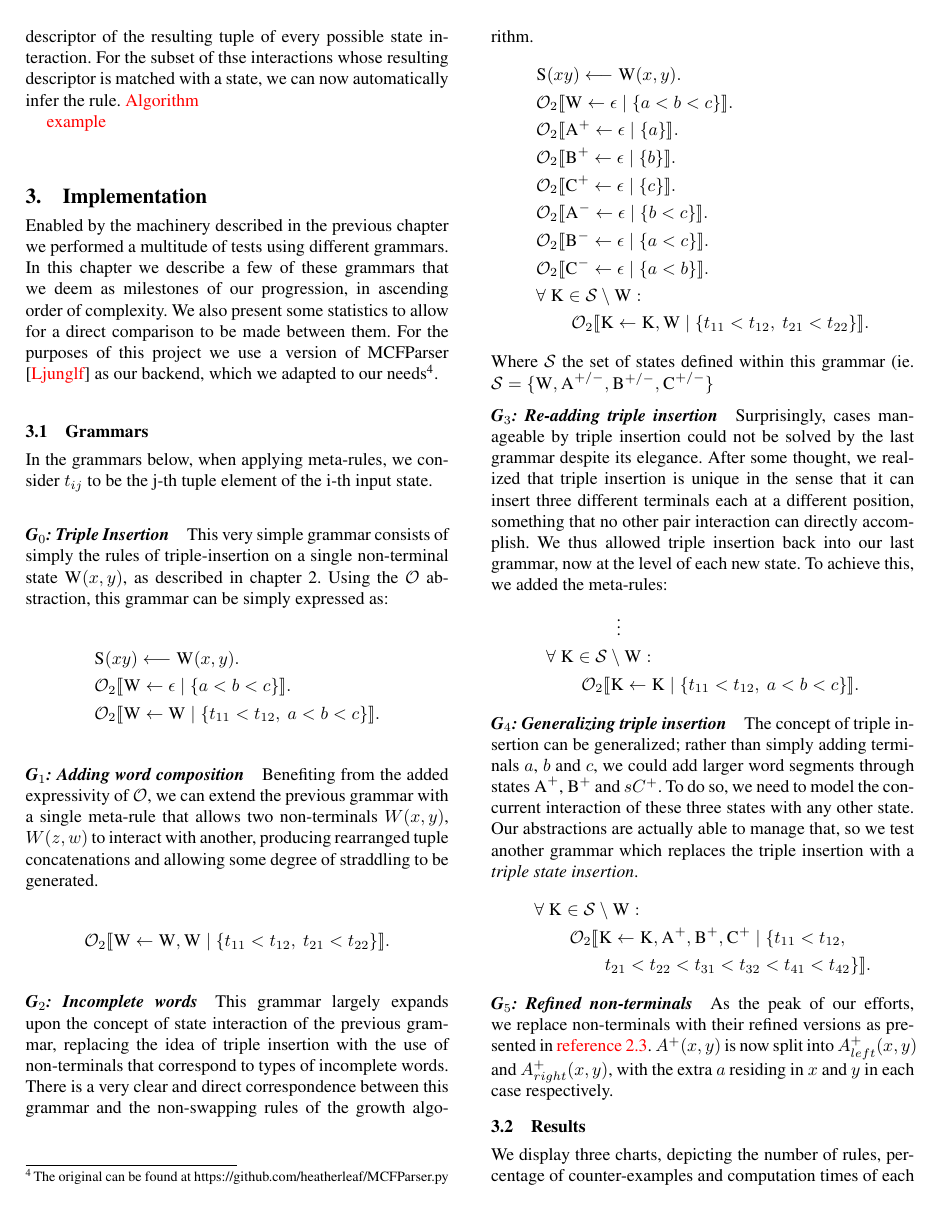
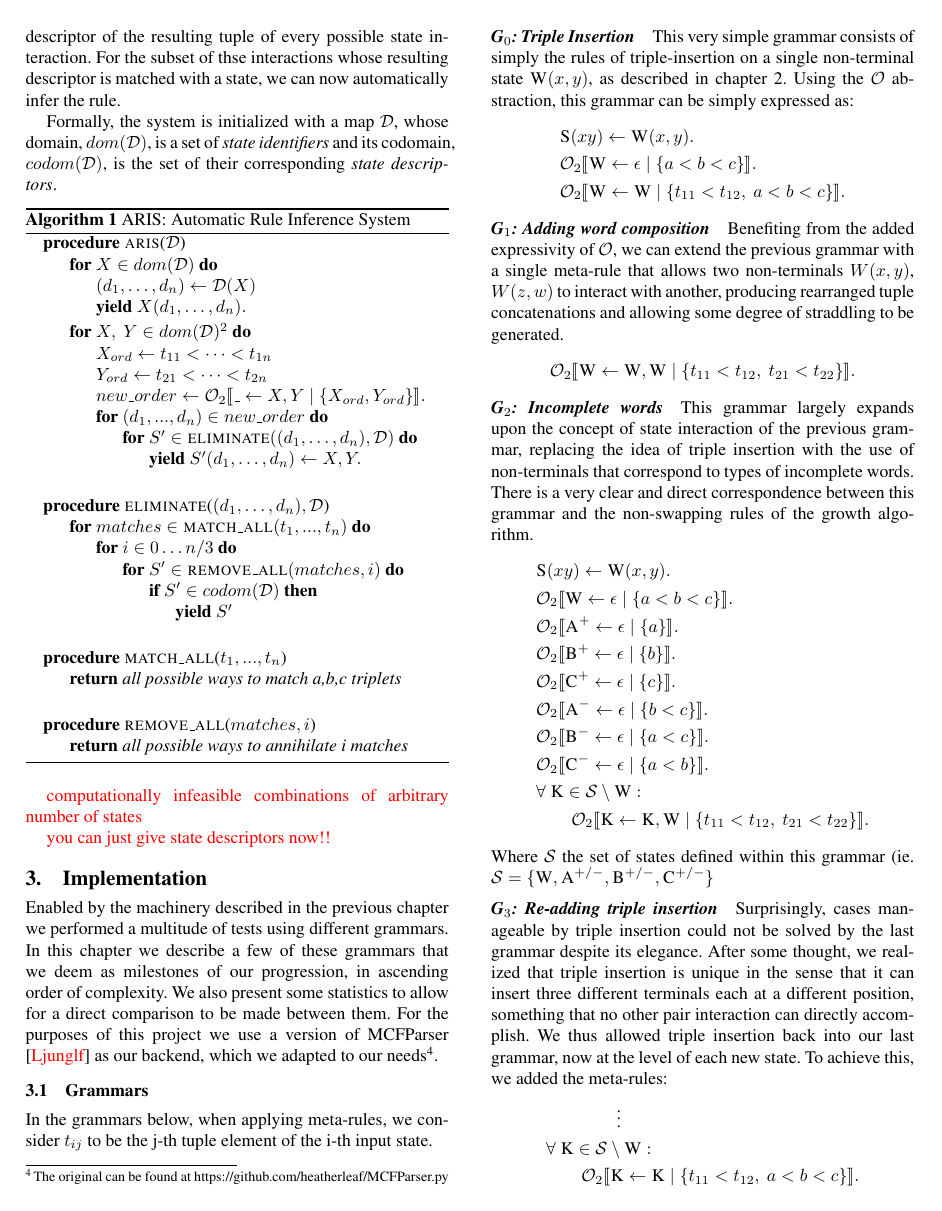
Before and after one commit to konstantinosKokos/dyck-paper, a LaTeX paper (dyck.tex): page 5 of 7. The pictures show the PDF file dyck.pdf that the author committed with the source.

Commit message:
ARIS algorithm

```diff
--- a/dyck.tex
+++ b/dyck.tex
@@ -421,10 +423,55 @@ Perhaps expectedly, the improved performance of our new approach again proved in
 
 At this point, the abstraction offered by our meta-grammars did not cover our needs anymore. The same difficulty that we had encountered before was prominent once more, except now at an even-higher level. Transcribing meta-rules and proofreading through them was very time consuming and draining, and hindered our progress. In order to test a new hypothesis pertaining to the refined states we would again have to go through a lot of arid work.
 
-As the ultimate solution for flexible grammar creation, we designed a system that can automatically create a full-blown 2-MCFG given only the states it consists of. To accomplish this, we assign each state a unique \textit{descriptor} that describes (up to an extend) the content of its tuple's elements. Aligning these descriptors with the tuple, we can then infer the descriptor of the resulting tuple of every possible state interaction. For the subset of thοse interactions whose resulting descriptor is matched with a state, we can now automatically infer the rule.
-\todo{Algorithm}
+As the ultimate solution for flexible grammar creation, we designed a system that can automatically create a full-blown m-MCFG given only the states it consists of. To accomplish this, we assign each state a unique \textit{descriptor} that describes (up to an extend) the content of its tuple's elements. Aligning these descriptors with the tuple, we can then infer the descriptor of the resulting tuple of every possible state interaction. For the subset of thοse interactions whose resulting descriptor is matched with a state, we can now automatically infer the rule.
 
-\todo{example}
+Formally, the system is initialized with a map $\mathcal{D}$, whose domain, $dom(\mathcal{D})$, is a set of \textit{state identifiers} and its codomain, $codom(\mathcal{D})$, is the set of their corresponding \textit{state descriptors}.
+
+\begin{algorithm}
+\caption{ARIS: Automatic Rule Inference System}\label{euclid}
+\begin{algorithmic}
+\Procedure{aris}{$\mathcal{D}$}
+	\For{$X \in dom(\mathcal{D})$}
+		\State $(d_1,\dots ,d_n) \leftarrow \mathcal{D}(X)$
+		\State \textbf{yield} $X(d_1,\dots,d_n).$
+	\EndFor
+	\For{$X,\ Y \in dom(\mathcal{D})^2$}
+		\State $X_{ord} \leftarrow t_{11}<\dots<t_{1n}$
+		\State $Y_{ord} \leftarrow t_{21}<\dots<t_{2n}$
+		\State $new\_order \leftarrow \Or{\_}{X,Y}{X_{ord}, Y_{ord}}{2}$
+		\For{$(d_1,...,d_n) \in new\_order$}
+			\For{$S' \in \textsc{eliminate}((d_1,\dots ,d_n), \mathcal{D})$}
+				\State \textbf{yield} $S'(d_1,\dots ,d_n) \leftarrow X, Y.$
+			\EndFor
+		\EndFor
+	\EndFor
+\EndProcedure
+\\
+\Procedure{eliminate}{$(d_1,\dots ,d_n), \mathcal{D}$}
+	\For{$matches \in \textsc{match\_all}(t_1, ..., t_n)$}
+		\For{$i \in 0\dots n/3$}
+			\For{$S' \in \textsc{remove\_all}(matches, i)$}
+				\If {$S' \in codom(\mathcal{D})$}
+					\State \textbf{yield} $S'$
+				\EndIf
+			\EndFor
+		\EndFor
+	\EndFor
+\EndProcedure
+\\
+\Procedure{match\_all}{$t_1,...,t_n$}
+	\State \textbf{return} \textit{all possible ways to match a,b,c triplets}
+\EndProcedure
+\\
+\Procedure{remove\_all}{$matches, i$}
+	\State \textbf{return} \textit{all possible ways to annihilate i matches}
+\EndProcedure
+\end{algorithmic}
+\end{algorithm}
+
+\todo{computationally infeasible combinations of arbitrary number of states}
+
+\todo{you can just give state descriptors now!!}
 
 \section{Implementation}
 Enabled by the machinery described in the previous chapter we performed a multitude of tests using different grammars. In this chapter we describe a few of these grammars that we deem as milestones of our progression, in ascending order of complexity. We also present some statistics to allow for a direct comparison to be made between them. For the purposes of this project we use a version of MCFParser [\todo{Ljunglöf}] as our backend, which we adapted to our needs\footnote{The original can be found at https://github.com/heatherleaf/MCFParser.py}.
```
Also changed, not shown: dyck.pdf, dyck.tex (16 more changed lines).
